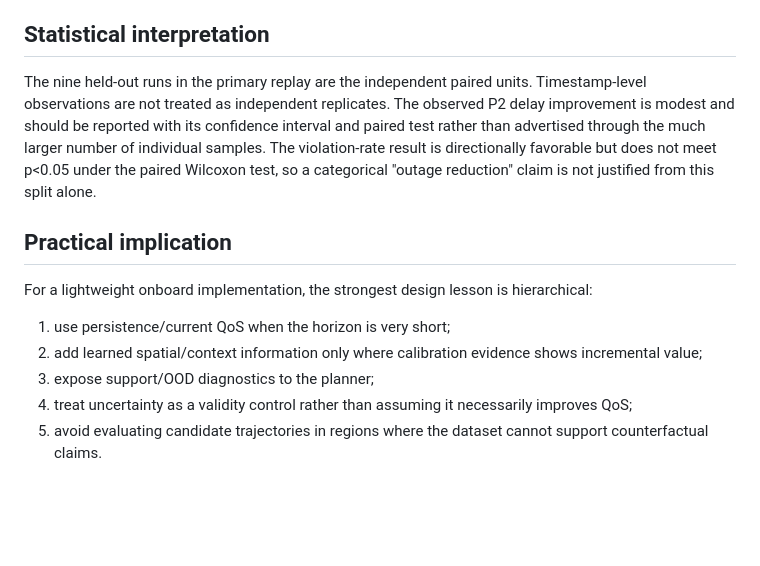
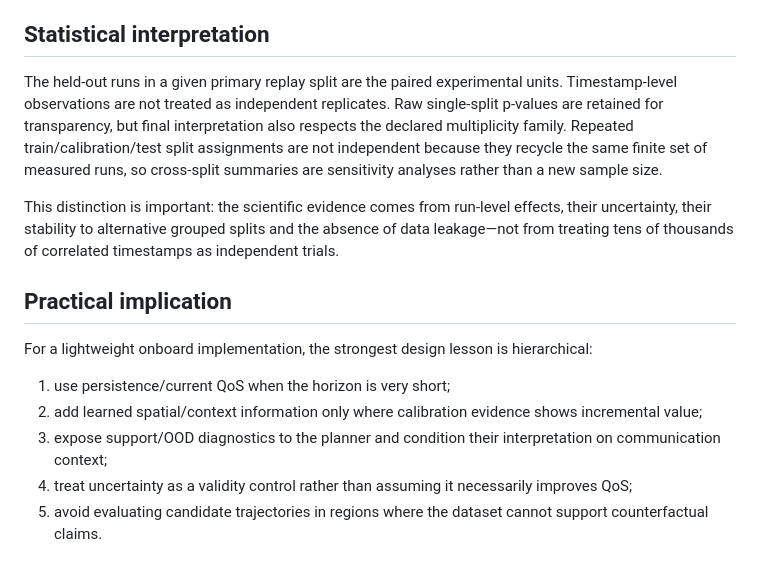
Before and after one commit to panagiotagrosdouli/pc-fmcw-robotics-planning, a Markdown page: docs/paper/DISCUSSION_REAL_V2X.md, the part around one of its changes. Drawn GitHub-style; blank space fills up the shorter version.

```diff
--- a/docs/paper/DISCUSSION_REAL_V2X.md
+++ b/docs/paper/DISCUSSION_REAL_V2X.md
@@ -30,13 +32,15 @@ The common scientific question is whether future communication information can c
 
 ## Statistical interpretation
-The nine held-out runs in the primary replay are the independent paired units. Timestamp-level observations are not treated as independent replicates. The observed P2 delay improvement is modest and should be reported with its confidence interval and paired test rather than advertised through the much larger number of individual samples. The violation-rate result is directionally favorable but does not meet p<0.05 under the paired Wilcoxon test, so a categorical "outage reduction" claim is not justified from this split alone.
+The held-out runs in a given primary replay split are the paired experimental units. Timestamp-level observations are not treated as independent replicates. Raw single-split p-values are retained for transparency, but final interpretation also respects the declared multiplicity family. Repeated train/calibration/test split assignments are not independent because they recycle the same finite set of measured runs, so cross-split summaries are sensitivity analyses rather than a new sample size.
+
+This distinction is important: the scientific evidence comes from run-level effects, their uncertainty, their stability to alternative grouped splits and the absence of data leakage—not from treating tens of thousands of correlated timestamps as independent trials.
 
 ## Practical implication
 For a lightweight onboard implementation, the strongest design lesson is hierarchical:
 
 1. use persistence/current QoS when the horizon is very short;
 2. add learned spatial/context information only where calibration evidence shows incremental value;
-3. expose support/OOD diagnostics to the planner;
+3. expose support/OOD diagnostics to the planner and condition their interpretation on communication context;
 4. treat uncertainty as a validity control rather than assuming it necessarily improves QoS;
 5. avoid evaluating candidate trajectories in regions where the dataset cannot support counterfactual claims.
 
```
Also changed, not shown: other parts of docs/paper/DISCUSSION_REAL_V2X.md (+10 -8 lines).
